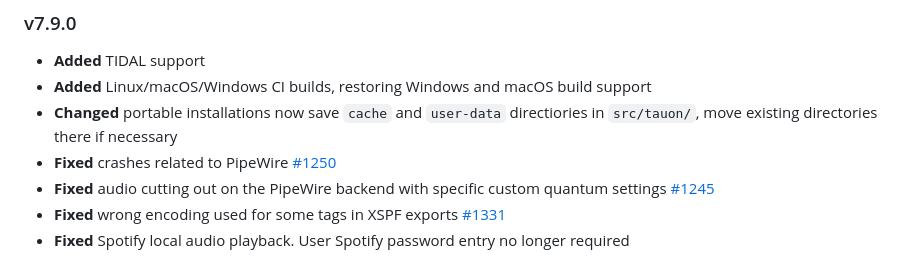
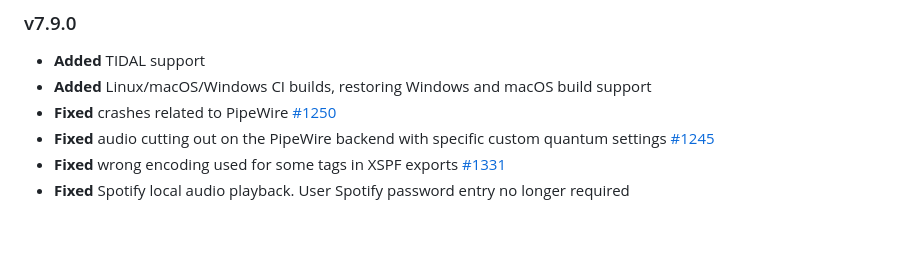
Before and after one commit to Taiko2k/Tauon, a Markdown page: CHANGELOG.md, the part around the change. GitHub-like rendering; blank space fills up the shorter version.

Commit message:
Remove the dir change changelog as old behavior was restored

```diff
--- a/CHANGELOG.md
+++ b/CHANGELOG.md
@@ -6,7 +6,6 @@ Changelog
 
 - **Added** TIDAL support
 - **Added** Linux/macOS/Windows CI builds, restoring Windows and macOS build support
-- **Changed** portable installations now save `cache` and `user-data` directiories in `src/tauon/`, move existing directories there if necessary
 - **Fixed** crashes related to PipeWire [#1250](https://github.com/Taiko2k/Tauon/issues/1250)
 - **Fixed** audio cutting out on the PipeWire backend with specific custom quantum settings [#1245](https://github.com/Taiko2k/Tauon/issues/1245)
 - **Fixed** wrong encoding used for some tags in XSPF exports [#1331](https://github.com/Taiko2k/Tauon/issues/1331)
```
